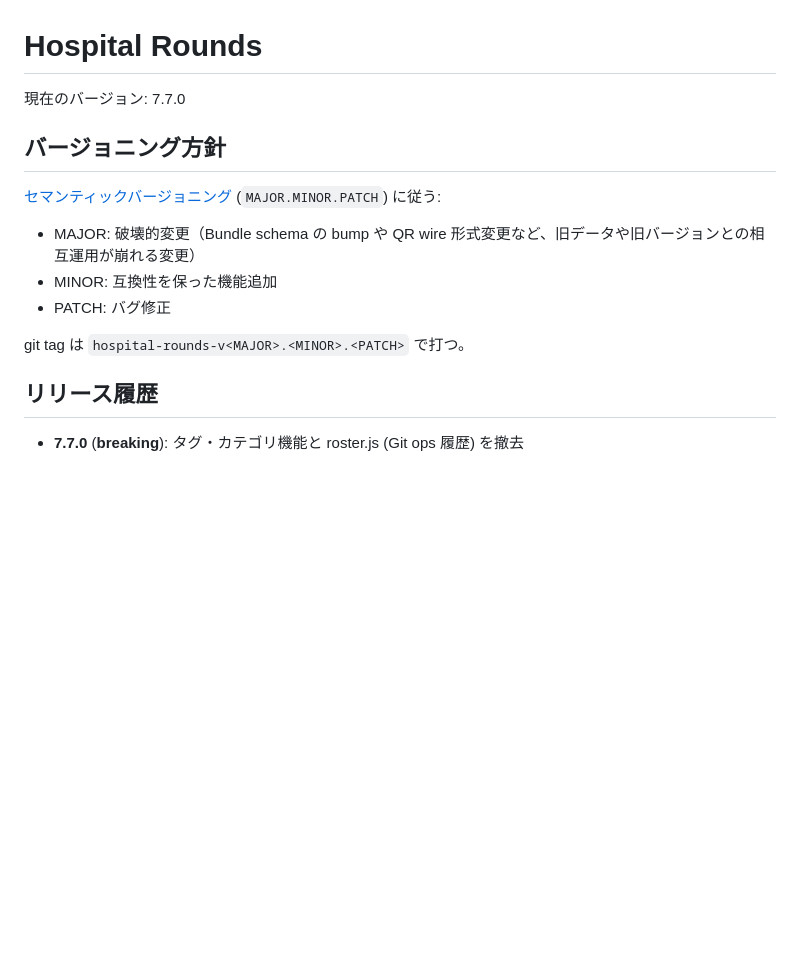
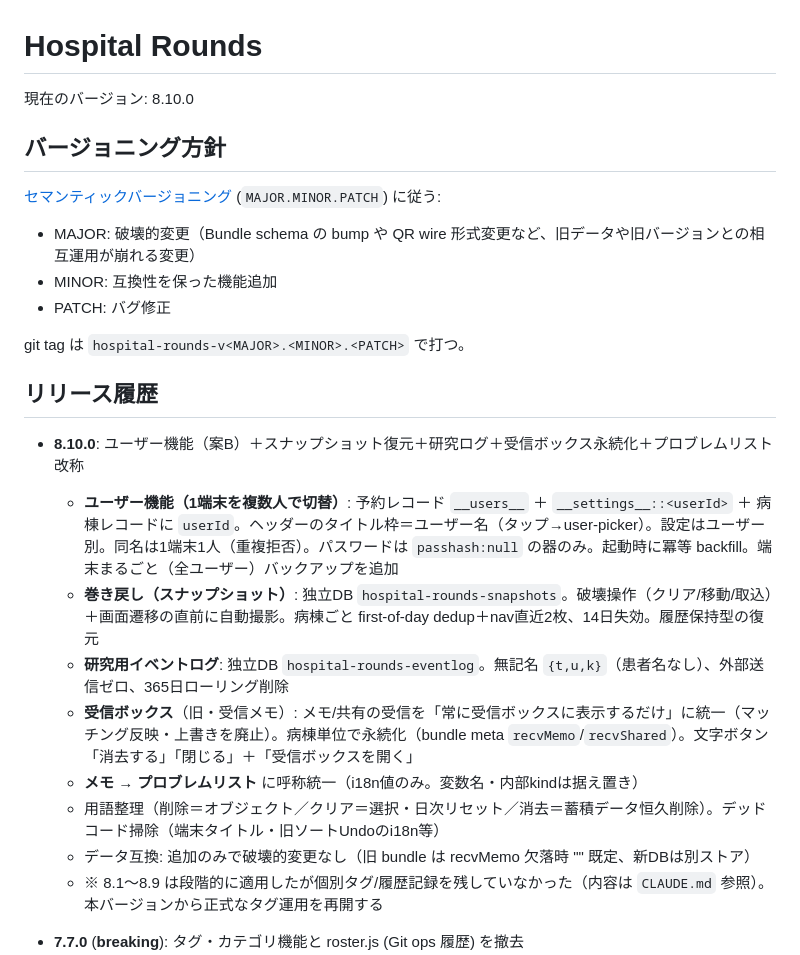
Before and after one commit to snishi-code/snishi-code-medical, a Markdown page: hospital-rounds/VERSION.md, the part around the change. GitHub-like rendering; blank space fills up the shorter version.

Commit message:
chore(release): 8.10.0 — VERSION.md 更新 + タグ運用を再開
VERSION.md を 7.7.0 → 8.10.0 に更新し、ユーザー機能・スナップショット・
研究ログ・受信ボックス永続化・プロブレムリスト改称をまとめたリリース項目を追加。
git tag が1つも無かったため、本バージョンから hospital-rounds-v<x> 運用を再開。

Co-Authored-By: Claude Opus 4.8 <noreply@anthropic.com>

```diff
--- a/hospital-rounds/VERSION.md
+++ b/hospital-rounds/VERSION.md
@@ -1,6 +1,6 @@
 # Hospital Rounds
 
-現在のバージョン: 7.7.0
+現在のバージョン: 8.10.0
 
 ## バージョニング方針
 
@@ -13,6 +13,16 @@
 git tag は `hospital-rounds-v<MAJOR>.<MINOR>.<PATCH>` で打つ。
 
 ## リリース履歴
+
+- **8.10.0**: ユーザー機能（案B）＋スナップショット復元＋研究ログ＋受信ボックス永続化＋プロブレムリスト改称
+  - **ユーザー機能（1端末を複数人で切替）**: 予約レコード `__users__` ＋ `__settings__::<userId>` ＋ 病棟レコードに `userId`。ヘッダーのタイトル枠＝ユーザー名（タップ→user-picker）。設定はユーザー別。同名は1端末1人（重複拒否）。パスワードは `passhash:null` の器のみ。起動時に冪等 backfill。端末まるごと（全ユーザー）バックアップを追加
+  - **巻き戻し（スナップショット）**: 独立DB `hospital-rounds-snapshots`。破壊操作（クリア/移動/取込）＋画面遷移の直前に自動撮影。病棟ごと first-of-day dedup＋nav直近2枚、14日失効。履歴保持型の復元
+  - **研究用イベントログ**: 独立DB `hospital-rounds-eventlog`。無記名 `{t,u,k}`（患者名なし）、外部送信ゼロ、365日ローリング削除
+  - **受信ボックス**（旧・受信メモ）: メモ/共有の受信を「常に受信ボックスに表示するだけ」に統一（マッチング反映・上書きを廃止）。病棟単位で永続化（bundle meta `recvMemo`/`recvShared`）。文字ボタン「消去する」「閉じる」＋「受信ボックスを開く」
+  - **メモ → プロブレムリスト** に呼称統一（i18n値のみ。変数名・内部kindは据え置き）
+  - 用語整理（削除＝オブジェクト／クリア＝選択・日次リセット／消去＝蓄積データ恒久削除）。デッドコード掃除（端末タイトル・旧ソートUndoのi18n等）
+  - データ互換: 追加のみで破壊的変更なし（旧 bundle は recvMemo 欠落時 "" 既定、新DBは別ストア）
+  - ※ 8.1〜8.9 は段階的に適用したが個別タグ/履歴記録を残していなかった（内容は `CLAUDE.md` 参照）。本バージョンから正式なタグ運用を再開する
 
 - **7.7.0** (**breaking**): タグ・カテゴリ機能と roster.js (Git ops 履歴) を撤去
   - **タグ・カテゴリ機能 (グループタグ) を撤去**:
```
